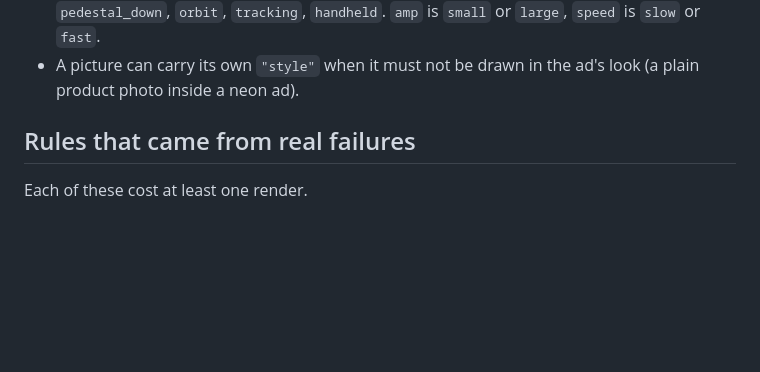
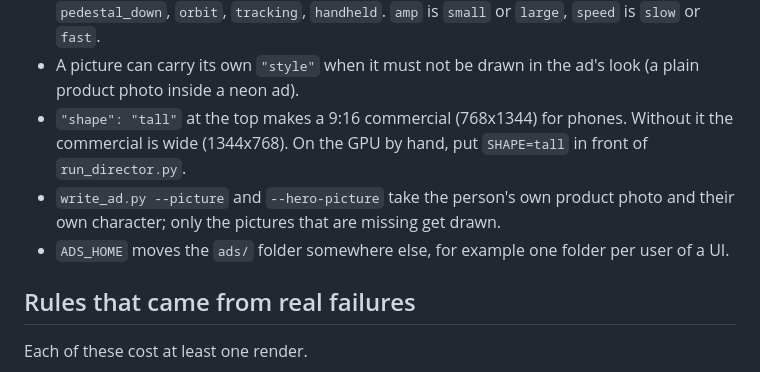
Before and after one commit to smammadov1994/n8n-video-pipelines, a Markdown page: cinematic-commercial/README.md, the part around the change. Drawn GitHub-style; blank space fills up the shorter version.

```diff
--- a/cinematic-commercial/README.md
+++ b/cinematic-commercial/README.md
@@ -190,6 +190,11 @@ in the ChatGPT app).
   `large`, `speed` is `slow` or `fast`.
 - A picture can carry its own `"style"` when it must not be drawn in the ad's look (a plain
   product photo inside a neon ad).
+- `"shape": "tall"` at the top makes a 9:16 commercial (768x1344) for phones. Without it the
+  commercial is wide (1344x768). On the GPU by hand, put `SHAPE=tall` in front of `run_director.py`.
+- `write_ad.py --picture` and `--hero-picture` take the person's own product photo and their
+  own character; only the pictures that are missing get drawn.
+- `ADS_HOME` moves the `ads/` folder somewhere else, for example one folder per user of a UI.
 
 ## Rules that came from real failures
 
```
Also changed, not shown: docs/USING_FROM_A_UI.md (+39 -0 lines), docs/media/commercial_own_pictures.jpg (added), 9 other files.
